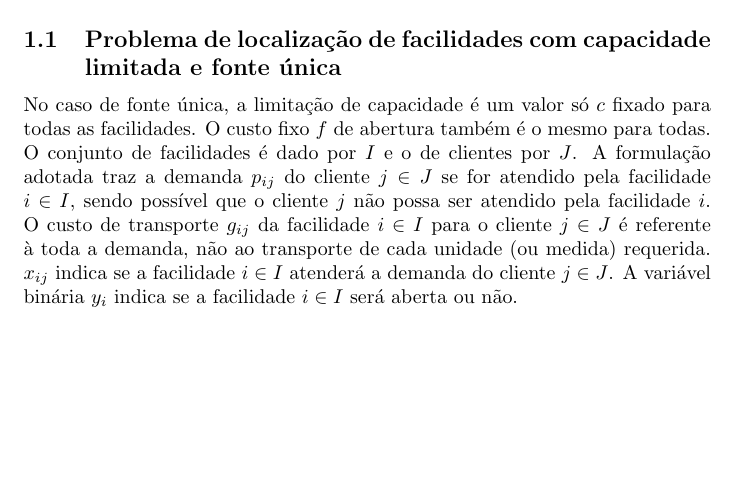
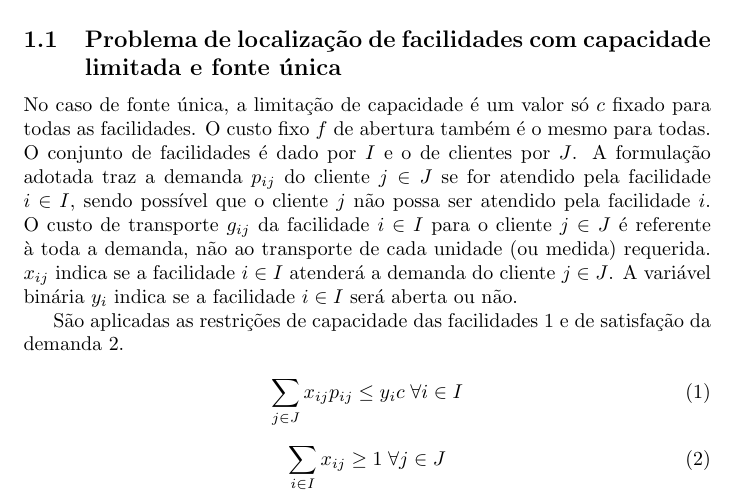
Before and after one commit to AkiraDemenech/MIP_Solvers, a LaTeX paper (doc/relatório.tex): part of the page, cut so that both start at the same text, the shorter picture padded with empty space. Compiled offline with pdfLaTeX.

Commit message:
Restrições de fonte única

```diff
--- a/doc/relatório.tex
+++ b/doc/relatório.tex
@@ -31,9 +30,20 @@
 	$x_{ij}$ indica se a facilidade $i \in I$ atenderá a demanda do cliente $j \in J$.
 	A variável binária $y_i$ indica se a facilidade $i \in I$ será aberta ou não.
 
+	São aplicadas as restrições de capacidade das facilidades \ref{ss:const:capacity} e de satisfação da demanda \ref{ss:const:demand}.
 
 	\begin{equation}
+		\label{ss:const:capacity}
+		\sum_{j \in J} x_{ij} p_{ij} \le y_i c
+		\;
+		\forall i \in I
+	\end{equation}
 
+	\begin{equation}
+		\label{ss:const:demand}
+		\sum_{i \in I} x_{ij} \ge 1
+		\;
+		\forall j \in J
 	\end{equation}
 
 \end{document}
```
Also changed, not shown: doc/relatório.pdf, doc/relatório.tex (1 more changed lines).
